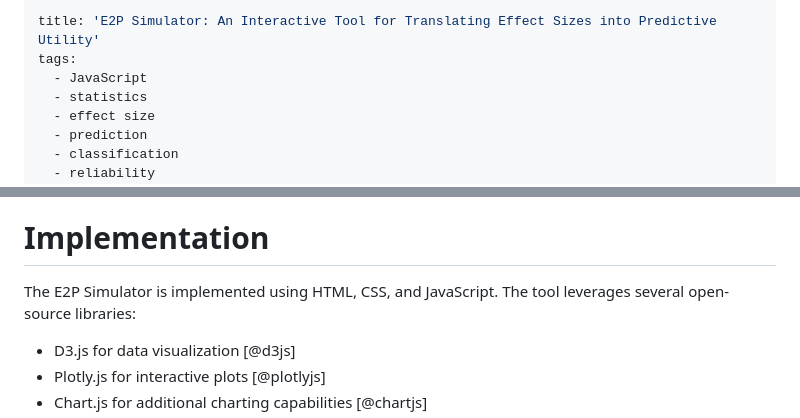
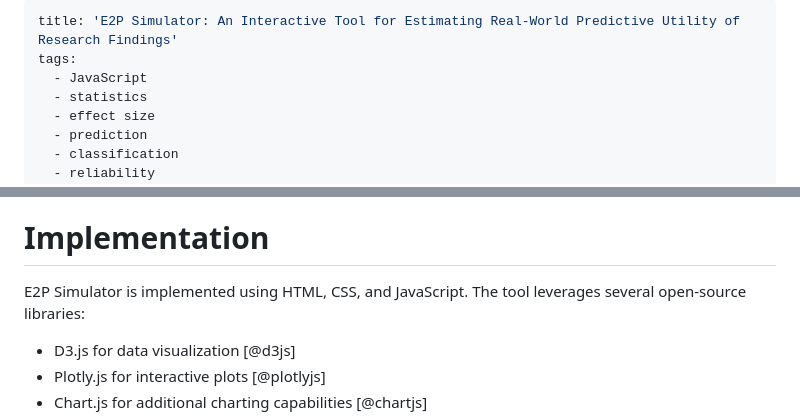
Before and after one commit to povilaskarvelis/e2p-simulator, a Markdown page: paper/paper.md, 2 parts joined by grey strips. Rendered like a GitHub page.

```diff
--- a/paper/paper.md
+++ b/paper/paper.md
@@ -1,5 +1,5 @@
 ---
-title: 'E2P Simulator: An Interactive Tool for Translating Effect Sizes into Predictive Utility'
+title: 'E2P Simulator: An Interactive Tool for Estimating Real-World Predictive Utility of Research Findings'
 tags:
   - JavaScript
   - statistics
@@ -49,7 +48,7 @@ The E2P Simulator addressess these challenges by providing an interactive platfo
 
 # Implementation
 
-The E2P Simulator is implemented using HTML, CSS, and JavaScript. The tool leverages several open-source libraries:
+E2P Simulator is implemented using HTML, CSS, and JavaScript. The tool leverages several open-source libraries:
 
 - D3.js for data visualization [@d3js]
 - Plotly.js for interactive plots [@plotlyjs]
```
Also changed, not shown: other parts of paper/paper.md (+9 -10 lines), README.md (+1 -1 lines), images/use_summary.png, paper/interface_paper.png, 4 other files.
